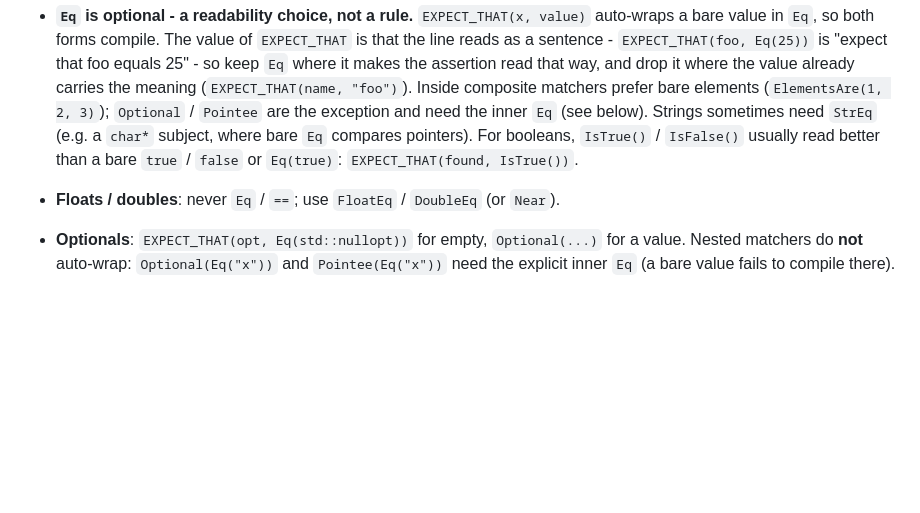
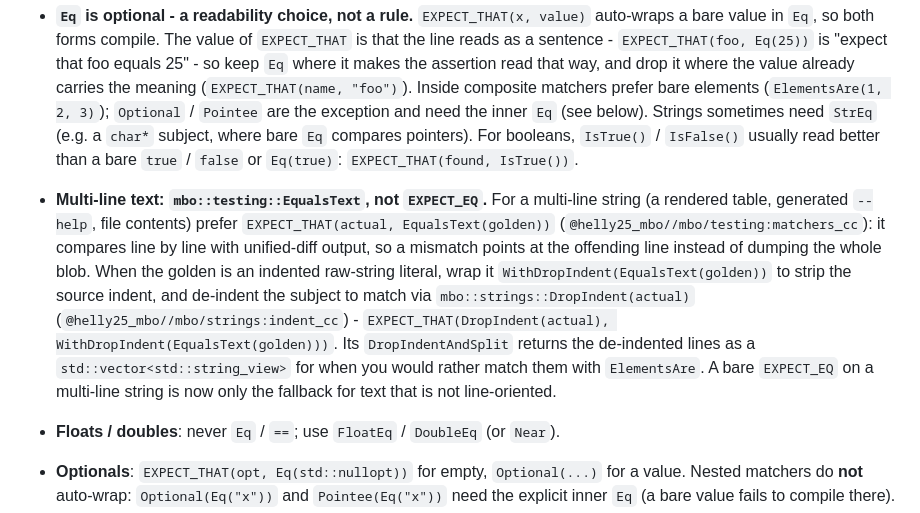
Before and after one commit to helly25/xff, a Markdown page: STYLE_CPP.md, the part around the change. Rendered like a GitHub page; blank space fills up the shorter version.

Commit message:
Adopt mbo::testing::EqualsText for multi-line test comparisons (style doc + AGENTS + TODO) (#249)

```diff
--- a/STYLE_CPP.md
+++ b/STYLE_CPP.md
@@ -341,6 +341,17 @@ substitute for a committed test. Tests use GoogleTest + GoogleMock with these co
   below). Strings sometimes need `StrEq` (e.g. a `char*` subject, where bare `Eq` compares
   pointers). For booleans, `IsTrue()` / `IsFalse()` usually read better than a bare `true` /
   `false` or `Eq(true)`: `EXPECT_THAT(found, IsTrue())`.
+- **Multi-line text: `mbo::testing::EqualsText`, not `EXPECT_EQ`.** For a multi-line string
+  (a rendered table, generated `--help`, file contents) prefer
+  `EXPECT_THAT(actual, EqualsText(golden))` (`@helly25_mbo//mbo/testing:matchers_cc`): it compares
+  line by line with unified-diff output, so a mismatch points at the offending line instead of
+  dumping the whole blob. When the golden is an indented raw-string literal, wrap it
+  `WithDropIndent(EqualsText(golden))` to strip the source indent, and de-indent the subject to
+  match via `mbo::strings::DropIndent(actual)` (`@helly25_mbo//mbo/strings:indent_cc`) -
+  `EXPECT_THAT(DropIndent(actual), WithDropIndent(EqualsText(golden)))`. Its `DropIndentAndSplit`
+  returns the de-indented lines as a `std::vector<std::string_view>` for when you would rather match
+  them with `ElementsAre`. A bare `EXPECT_EQ` on a multi-line string is now only the fallback for
+  text that is not line-oriented.
 - **Floats / doubles**: never `Eq` / `==`; use `FloatEq` / `DoubleEq` (or `Near`).
 - **Optionals**: `EXPECT_THAT(opt, Eq(std::nullopt))` for empty, `Optional(...)` for a
   value. Nested matchers do **not** auto-wrap: `Optional(Eq("x"))` and `Pointee(Eq("x"))`
```
Also changed, not shown: AGENTS.md (+6 -2 lines), TODO.md (+7 -0 lines).
